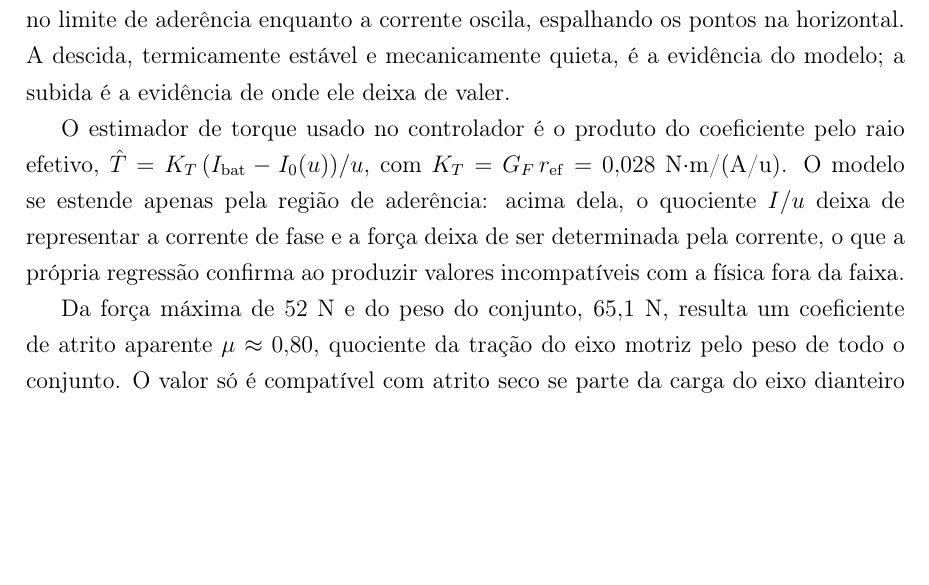
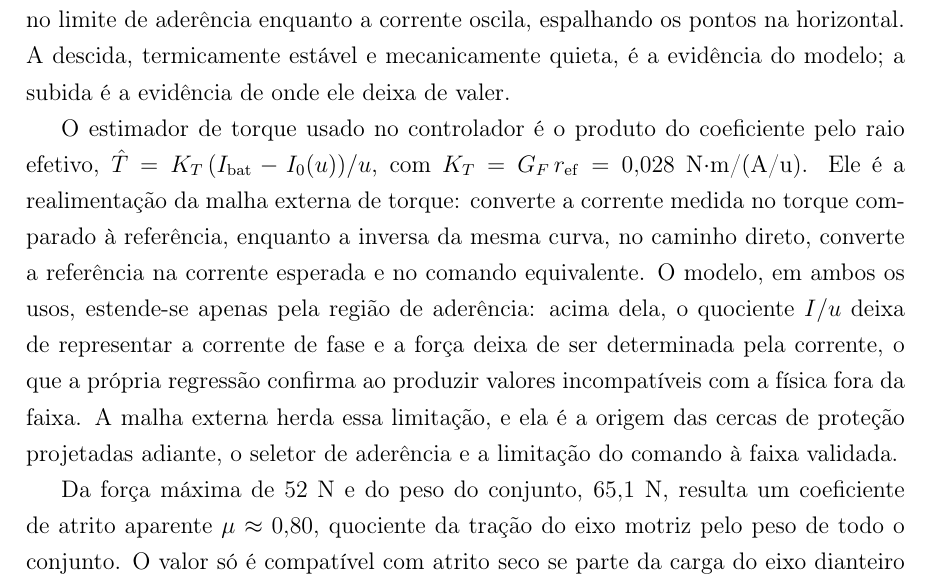
Before and after one commit to kksilva/PFC, a LaTeX book (monografia/Monografia.tex, which reads monografia/Resultados/Resultados.tex): part of page 49 of 62 before the commit and part of page 49 of 63 after it, cut so that both start at the same text, the shorter picture padded with empty space. Compiled offline with pdfLaTeX.

Commit message:
monografia: esclarecido onde o modelo estatico F-I atua (realimentacao e caminho direto da malha externa)

```diff
--- a/monografia/Resultados/Resultados.tex
+++ b/monografia/Resultados/Resultados.tex
@@ -292,10 +292,15 @@ evidência de onde ele deixa de valer.
 
 O estimador de torque usado no controlador é o produto do coeficiente pelo raio efetivo,
 $\hat{T} = K_T\,(I_\mathrm{bat} - I_0(u))/u$, com $K_T = G_F\,r_\mathrm{ef} = 0{,}028$
-N$\cdot$m/(A/u). O modelo se estende apenas pela região de aderência: acima dela, o
+N$\cdot$m/(A/u). Ele é a realimentação da malha externa de torque: converte a corrente
+medida no torque comparado à referência, enquanto a inversa da mesma curva, no caminho
+direto, converte a referência na corrente esperada e no comando equivalente. O modelo, em
+ambos os usos, estende-se apenas pela região de aderência: acima dela, o
 quociente $I/u$ deixa de representar a corrente de fase e a força deixa de ser
 determinada pela corrente, o que a própria regressão confirma ao produzir valores
-incompatíveis com a física fora da faixa.
+incompatíveis com a física fora da faixa. A malha externa herda essa limitação, e ela é a
+origem das cercas de proteção projetadas adiante, o seletor de aderência e a limitação do
+comando à faixa validada.
 
 Da força máxima de $52$ N e do peso do conjunto, $65{,}1$ N, resulta um coeficiente de
 atrito aparente $\mu \approx 0{,}80$, quociente da tração do eixo motriz pelo peso de
```
